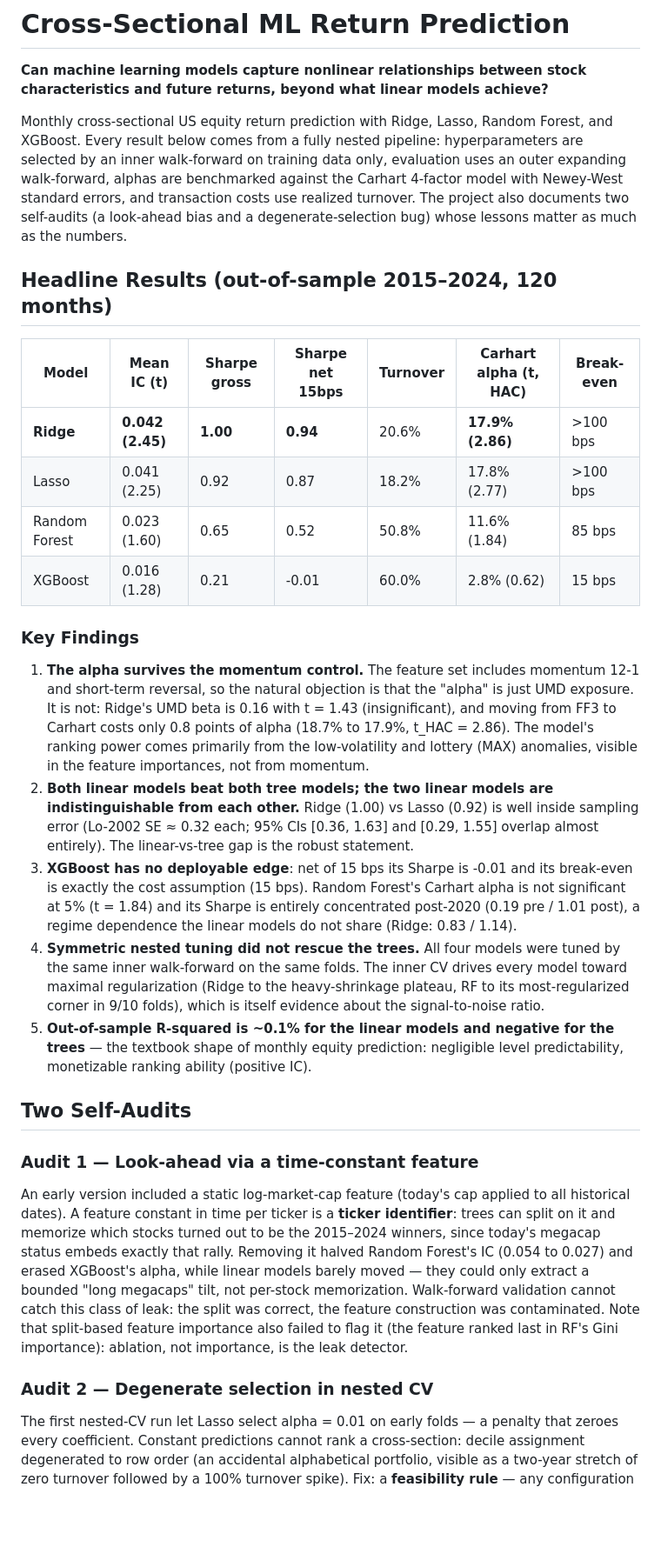
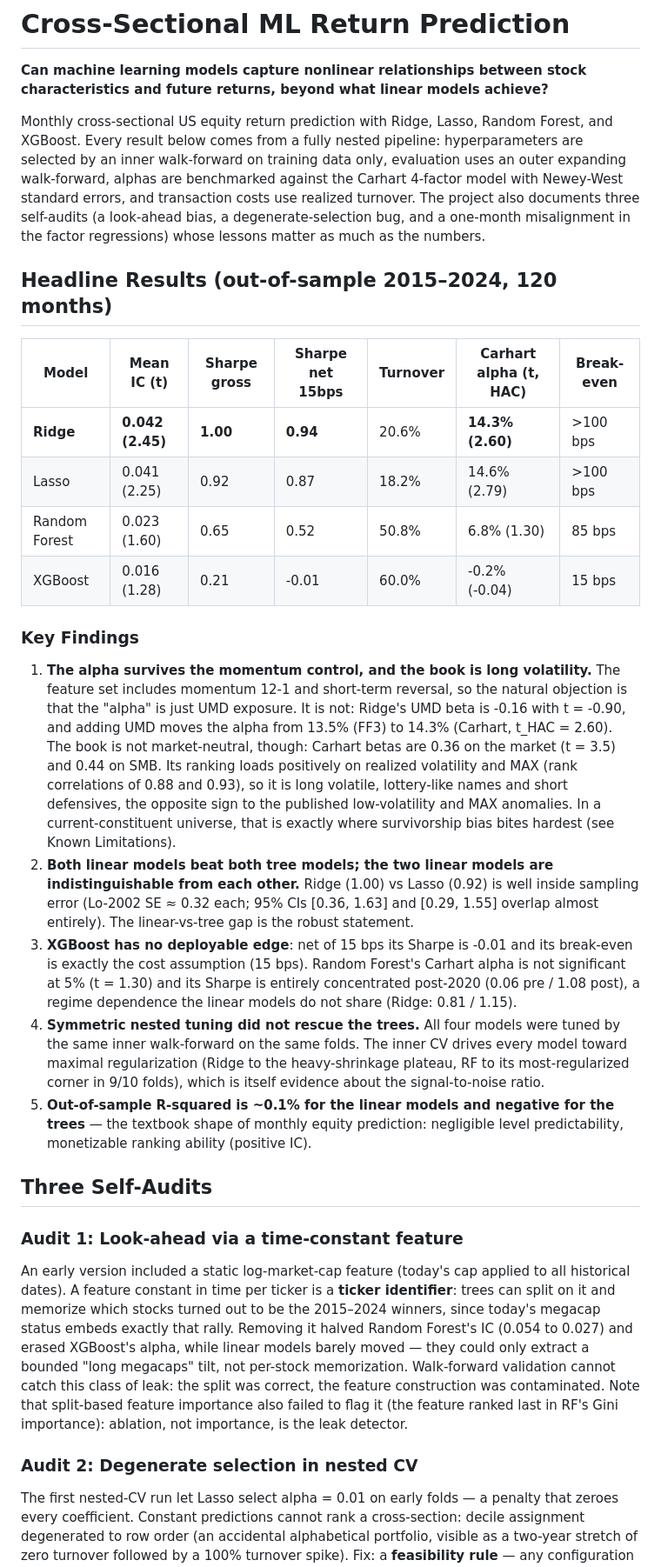
Before and after one commit to EdouardLav/cross-sectional-ml-returns, a Markdown page: README.md, the part around one of its changes. Shown at 87% size. Rendered like a GitHub page; blank space fills up the shorter version.

```diff
--- a/README.md
+++ b/README.md
@@ -2,29 +2,29 @@
 
 **Can machine learning models capture nonlinear relationships between stock characteristics and future returns, beyond what linear models achieve?**
 
-Monthly cross-sectional US equity return prediction with Ridge, Lasso, Random Forest, and XGBoost. Every result below comes from a fully nested pipeline: hyperparameters are selected by an inner walk-forward on training data only, evaluation uses an outer expanding walk-forward, alphas are benchmarked against the Carhart 4-factor model with Newey-West standard errors, and transaction costs use realized turnover. The project also documents two self-audits (a look-ahead bias and a degenerate-selection bug) whose lessons matter as much as the numbers.
+Monthly cross-sectional US equity return prediction with Ridge, Lasso, Random Forest, and XGBoost. Every result below comes from a fully nested pipeline: hyperparameters are selected by an inner walk-forward on training data only, evaluation uses an outer expanding walk-forward, alphas are benchmarked against the Carhart 4-factor model with Newey-West standard errors, and transaction costs use realized turnover. The project also documents three self-audits (a look-ahead bias, a degenerate-selection bug, and a one-month misalignment in the factor regressions) whose lessons matter as much as the numbers.
 
 ## Headline Results (out-of-sample 2015–2024, 120 months)
 
 | Model | Mean IC (t) | Sharpe gross | Sharpe net 15bps | Turnover | Carhart alpha (t, HAC) | Break-even |
 |-------|------------|--------------|------------------|----------|------------------------|------------|
-| **Ridge** | **0.042 (2.45)** | **1.00** | **0.94** | 20.6% | **17.9% (2.86)** | >100 bps |
-| Lasso | 0.041 (2.25) | 0.92 | 0.87 | 18.2% | 17.8% (2.77) | >100 bps |
-| Random Forest | 0.023 (1.60) | 0.65 | 0.52 | 50.8% | 11.6% (1.84) | 85 bps |
-| XGBoost | 0.016 (1.28) | 0.21 | -0.01 | 60.0% | 2.8% (0.62) | 15 bps |
+| **Ridge** | **0.042 (2.45)** | **1.00** | **0.94** | 20.6% | **14.3% (2.60)** | >100 bps |
+| Lasso | 0.041 (2.25) | 0.92 | 0.87 | 18.2% | 14.6% (2.79) | >100 bps |
+| Random Forest | 0.023 (1.60) | 0.65 | 0.52 | 50.8% | 6.8% (1.30) | 85 bps |
+| XGBoost | 0.016 (1.28) | 0.21 | -0.01 | 60.0% | -0.2% (-0.04) | 15 bps |
 
 ### Key Findings
 
-1. **The alpha survives the momentum control.** The feature set includes momentum 12-1 and short-term reversal, so the natural objection is that the "alpha" is just UMD exposure. It is not: Ridge's UMD beta is 0.16 with t = 1.43 (insignificant), and moving from FF3 to Carhart costs only 0.8 points of alpha (18.7% to 17.9%, t_HAC = 2.86). The model's ranking power comes primarily from the low-volatility and lottery (MAX) anomalies, visible in the feature importances, not from momentum.
+1. **The alpha survives the momentum control, and the book is long volatility.** The feature set includes momentum 12-1 and short-term reversal, so the natural objection is that the "alpha" is just UMD exposure. It is not: Ridge's UMD beta is -0.16 with t = -0.90, and adding UMD moves the alpha from 13.5% (FF3) to 14.3% (Carhart, t_HAC = 2.60). The book is not market-neutral, though: Carhart betas are 0.36 on the market (t = 3.5) and 0.44 on SMB. Its ranking loads positively on realized volatility and MAX (rank correlations of 0.88 and 0.93), so it is long volatile, lottery-like names and short defensives, the opposite sign to the published low-volatility and MAX anomalies. In a current-constituent universe, that is exactly where survivorship bias bites hardest (see Known Limitations).
 2. **Both linear models beat both tree models; the two linear models are indistinguishable from each other.** Ridge (1.00) vs Lasso (0.92) is well inside sampling error (Lo-2002 SE ≈ 0.32 each; 95% CIs [0.36, 1.63] and [0.29, 1.55] overlap almost entirely). The linear-vs-tree gap is the robust statement.
-3. **XGBoost has no deployable edge**: net of 15 bps its Sharpe is -0.01 and its break-even is exactly the cost assumption (15 bps). Random Forest's Carhart alpha is not significant at 5% (t = 1.84) and its Sharpe is entirely concentrated post-2020 (0.19 pre / 1.01 post), a regime dependence the linear models do not share (Ridge: 0.83 / 1.14).
+3. **XGBoost has no deployable edge**: net of 15 bps its Sharpe is -0.01 and its break-even is exactly the cost assumption (15 bps). Random Forest's Carhart alpha is not significant at 5% (t = 1.30) and its Sharpe is entirely concentrated post-2020 (0.06 pre / 1.08 post), a regime dependence the linear models do not share (Ridge: 0.81 / 1.15).
 4. **Symmetric nested tuning did not rescue the trees.** All four models were tuned by the same inner walk-forward on the same folds. The inner CV drives every model toward maximal regularization (Ridge to the heavy-shrinkage plateau, RF to its most-regularized corner in 9/10 folds), which is itself evidence about the signal-to-noise ratio.
 5. **Out-of-sample R-squared is ~0.1% for the linear models and negative for the trees** — the textbook shape of monthly equity prediction: negligible level predictability, monetizable ranking ability (positive IC).
 
-## Two Self-Audits
+## Three Self-Audits
 
-### Audit 1 — Look-ahead via a time-constant feature
+### Audit 1: Look-ahead via a time-constant feature
 An early version included a static log-market-cap feature (today's cap applied to all historical dates). A feature constant in time per ticker is a **ticker identifier**: trees can split on it and memorize which stocks turned out to be the 2015–2024 winners, since today's megacap status embeds exactly that rally. Removing it halved Random Forest's IC (0.054 to 0.027) and erased XGBoost's alpha, while linear models barely moved — they could only extract a bounded "long megacaps" tilt, not per-stock memorization. Walk-forward validation cannot catch this class of leak: the split was correct, the feature construction was contaminated. Note that split-based feature importance also failed to flag it (the feature ranked last in RF's Gini importance): ablation, not importance, is the leak detector.
 
-### Audit 2 — Degenerate selection in nested CV
+### Audit 2: Degenerate selection in nested CV
 The first nested-CV run let Lasso select alpha = 0.01 on early folds — a penalty that zeroes every coefficient. Constant predictions cannot rank a cross-section: decile assignment degenerated to row order (an accidental alphabetical portfolio, visible as a two-year stretch of zero turnover followed by a 100% turnover spike). Fix: a **feasibility rule** — any configuration producing (near-)constant predictions on any inner validation year is disqualified (scored -inf), not treated as a "zero-signal" candidate. A strategy that cannot form deciles is outside the feasible set.
```
Also changed, not shown: other parts of README.md (+12 -7 lines), figures/cumulative_returns.png, 8 other files.
